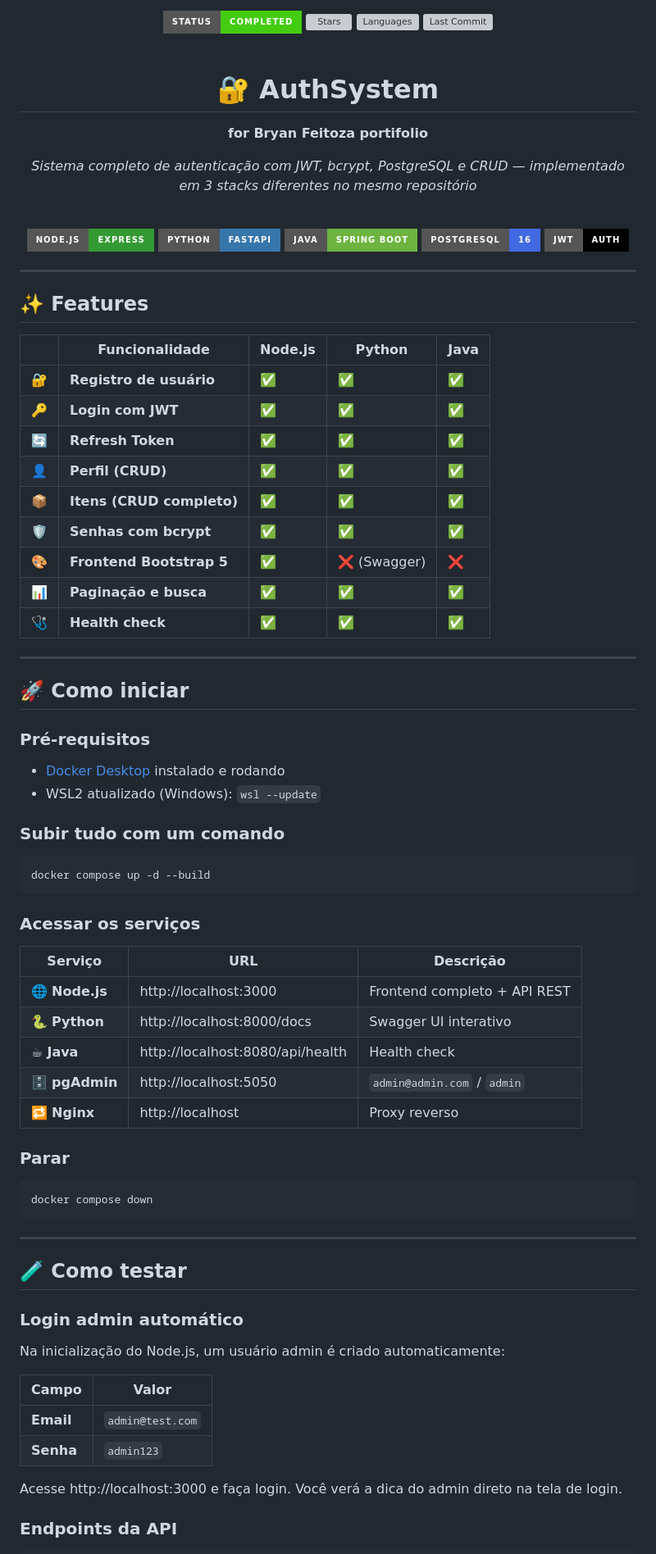
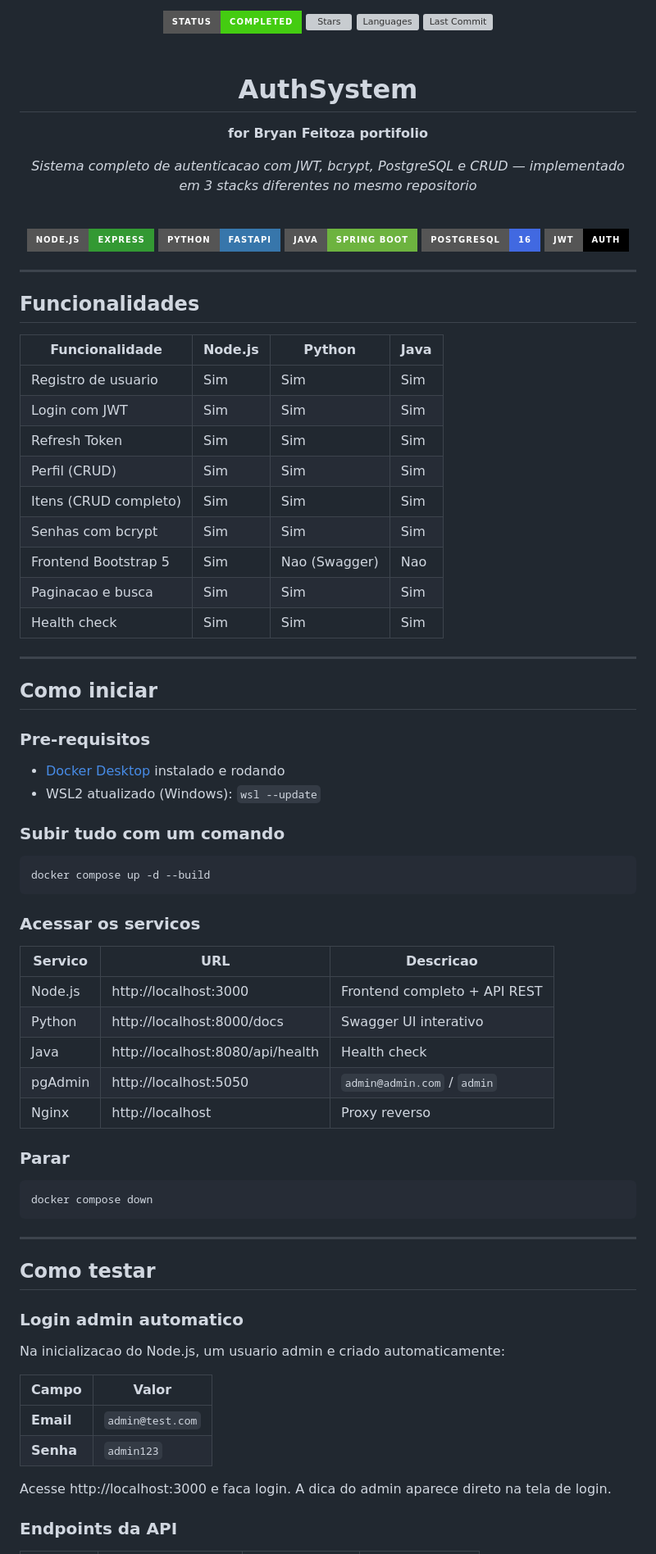
Before and after one commit to bryanfeitoza/auth-system, a Markdown page: README.md, the part around one of its changes. Shown at 82% size. Rendered like a GitHub page; badges without logos; grey boxes are pictures that could not be loaded.

Commit message:
feat: melhora UI, adiciona seed admin e atualiza README

````diff
--- a/README.md
+++ b/README.md
@@ -8,9 +8,9 @@
 <br>
 
 <div align="center">
-  <h1>🔐 AuthSystem</h1>
+  <h1>AuthSystem</h1>
   <p><strong>for Bryan Feitoza portifolio</strong></p>
-  <p><em>Sistema completo de autenticação com JWT, bcrypt, PostgreSQL e CRUD — implementado em 3 stacks diferentes no mesmo repositório</em></p>
+  <p><em>Sistema completo de autenticacao com JWT, bcrypt, PostgreSQL e CRUD — implementado em 3 stacks diferentes no mesmo repositorio</em></p>
 </div>
 
 <br>
@@ -35,25 +35,25 @@
 
 ---
 
-## ✨ Features
+## Funcionalidades
 
-| | Funcionalidade | Node.js | Python | Java |
-|---|---|---|---|---|
-| 🔐 | **Registro de usuário** | ✅ | ✅ | ✅ |
-| 🔑 | **Login com JWT** | ✅ | ✅ | ✅ |
-| 🔄 | **Refresh Token** | ✅ | ✅ | ✅ |
-| 👤 | **Perfil (CRUD)** | ✅ | ✅ | ✅ |
-| 📦 | **Itens (CRUD completo)** | ✅ | ✅ | ✅ |
-| 🛡️ | **Senhas com bcrypt** | ✅ | ✅ | ✅ |
-| 🎨 | **Frontend Bootstrap 5** | ✅ | ❌ (Swagger) | ❌ |
-| 📊 | **Paginação e busca** | ✅ | ✅ | ✅ |
-| 🩺 | **Health check** | ✅ | ✅ | ✅ |
+| Funcionalidade | Node.js | Python | Java |
+|---|---|---|---|
+| Registro de usuario | Sim | Sim | Sim |
+| Login com JWT | Sim | Sim | Sim |
+| Refresh Token | Sim | Sim | Sim |
+| Perfil (CRUD) | Sim | Sim | Sim |
+| Itens (CRUD completo) | Sim | Sim | Sim |
+| Senhas com bcrypt | Sim | Sim | Sim |
+| Frontend Bootstrap 5 | Sim | Nao (Swagger) | Nao |
+| Paginacao e busca | Sim | Sim | Sim |
+| Health check | Sim | Sim | Sim |
 
 ---
 
-## 🚀 Como iniciar
+## Como iniciar
 
-### Pré-requisitos
+### Pre-requisitos
 
 - [Docker Desktop](https://www.docker.com/products/docker-desktop/) instalado e rodando
 - WSL2 atualizado (Windows): `wsl --update`
@@ -64,15 +64,15 @@
 docker compose up -d --build
 ```
 
-### Acessar os serviços
+### Acessar os servicos
 
-| Serviço | URL | Descrição |
+| Servico | URL | Descricao |
 |---------|-----|-----------|
-| 🌐 **Node.js** | http://localhost:3000 | Frontend completo + API REST |
-| 🐍 **Python** | http://localhost:8000/docs | Swagger UI interativo |
-| ☕ **Java** | http://localhost:8080/api/health | Health check |
-| 🗄️ **pgAdmin** | http://localhost:5050 | `admin@admin.com` / `admin` |
-| 🔁 **Nginx** | http://localhost | Proxy reverso |
+| Node.js | http://localhost:3000 | Frontend completo + API REST |
+| Python | http://localhost:8000/docs | Swagger UI interativo |
+| Java | http://localhost:8080/api/health | Health check |
+| pgAdmin | http://localhost:5050 | `admin@admin.com` / `admin` |
+| Nginx | http://localhost | Proxy reverso |
 
 ### Parar
 
@@ -82,18 +82,18 @@ docker compose down
 
 ---
 
-## 🧪 Como testar
+## Como testar
 
-### Login admin automático
+### Login admin automatico
 
-Na inicialização do Node.js, um usuário admin é criado automaticamente:
+Na inicializacao do Node.js, um usuario admin e criado automaticamente:
 
 | Campo | Valor |
 |-------|-------|
 | **Email** | `admin@test.com` |
 | **Senha** | `admin123` |
 
-Acesse http://localhost:3000 e faça login. Você verá a dica do admin direto na tela de login.
+Acesse http://localhost:3000 e faca login. A dica do admin aparece direto na tela de login.
 
 ### Endpoints da API
 
````
Also changed, not shown: other parts of README.md (+79 -99 lines).
